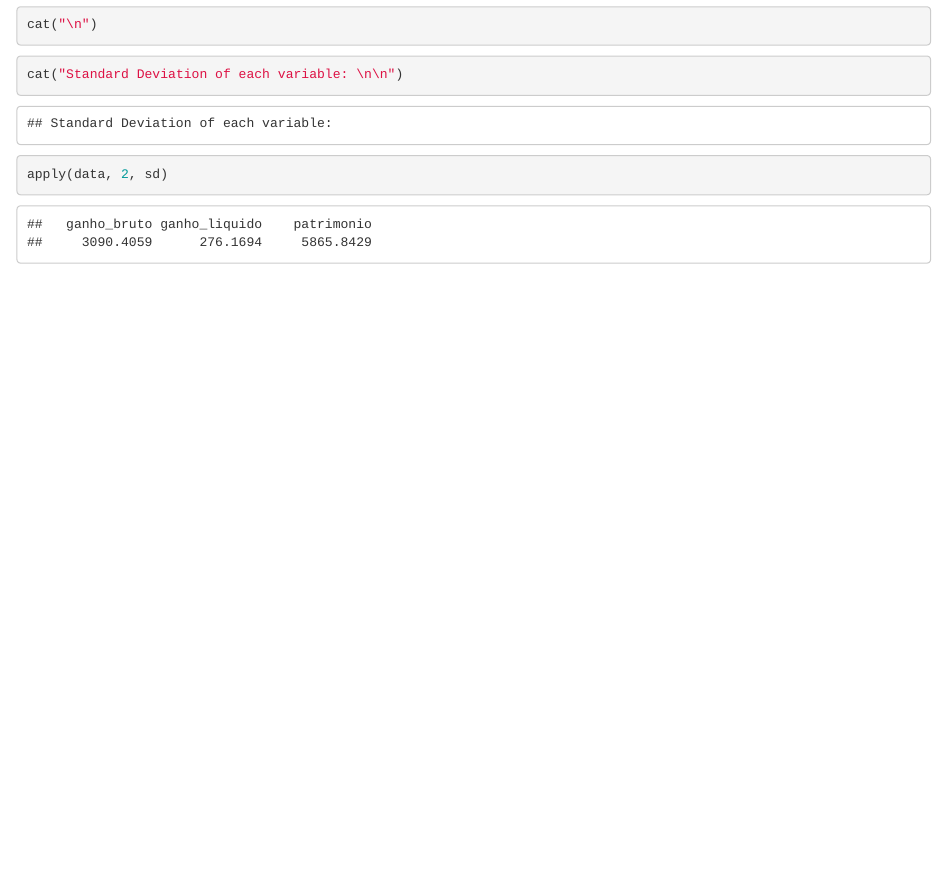
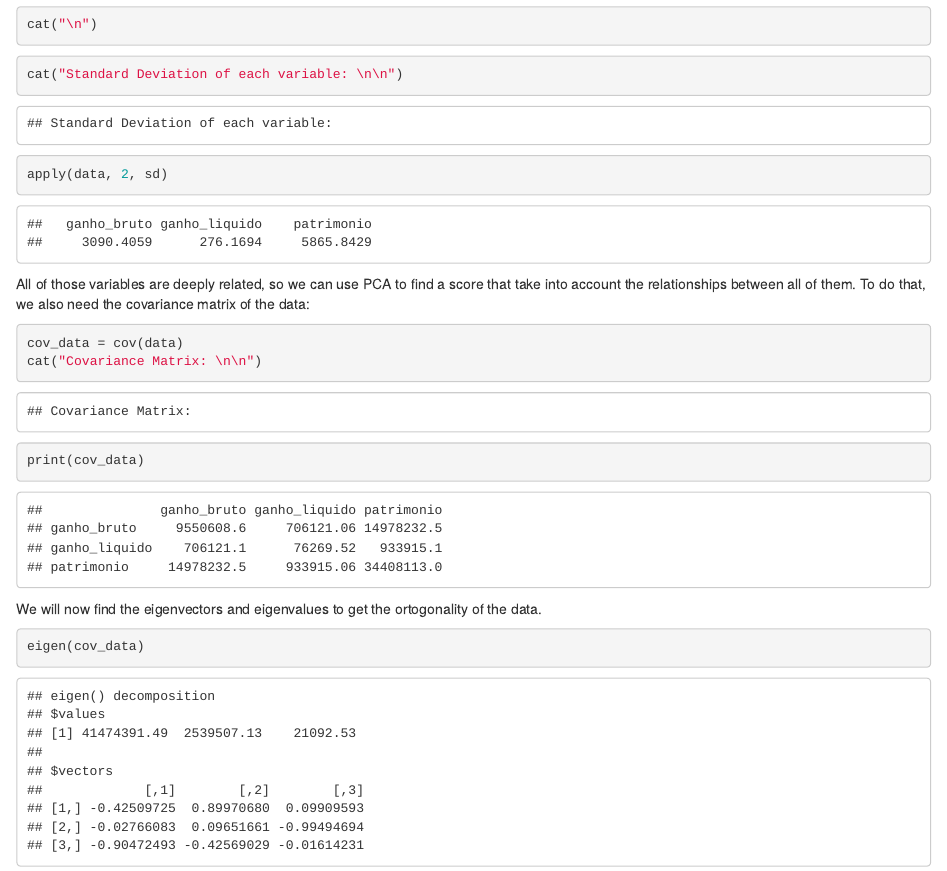
Before and after one commit to Edrei-Santos/Practicing-techniques-in-R, an R Markdown document (PCA_Covariance_Matrix_Example_3.1_Ranking_Companies.Rmd): the page in a window 1100 px wide, from 1260 px down. Rendered offline with R 4.5, knitr and Pandoc, with nearby package versions.

Commit message:
Covariance Matrix (and initial part of decomposition)

````diff
--- a/PCA_Covariance_Matrix_Example_3.1_Ranking_Companies.Rmd
+++ b/PCA_Covariance_Matrix_Example_3.1_Ranking_Companies.Rmd
@@ -27,3 +27,15 @@ cat("\n")
 cat("Standard Deviation of each variable: \n\n")
 apply(data, 2, sd)
 ```
+   All of those variables are deeply related, so we can use PCA to find a score that take into account the relationships between all of them. To do that, we also need the covariance matrix of the data:
+
+```{r}
+cov_data = cov(data)
+cat("Covariance Matrix: \n\n")
+print(cov_data)
+```
+   We will now find the eigenvectors and eigenvalues to get the ortogonality of the data.
+
+```{r}
+eigen(cov_data)
+```
````
Also changed, not shown: PCA_Covariance_Matrix_Example_3.1_Ranking_Companies.nb.html.
